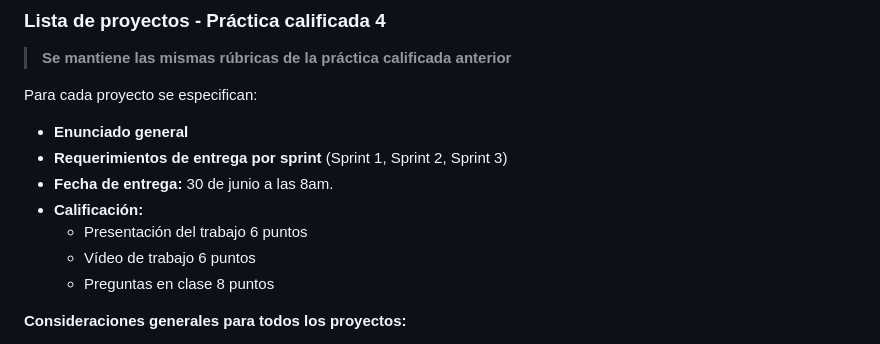
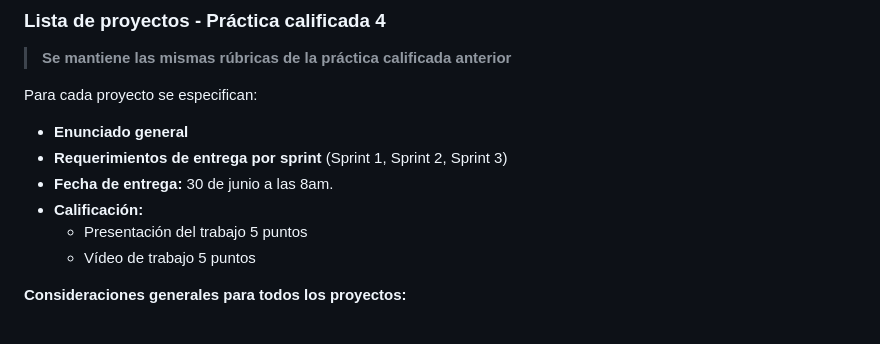
Before and after one commit to kapumota/DS, a Markdown page: 2025-1/Practica_calificada4_CC3S2.md, the part around the change. Rendered like a GitHub page.

Commit message:
Practica calificada 4 CC0E5

```diff
--- a/2025-1/Practica_calificada4_CC3S2.md
+++ b/2025-1/Practica_calificada4_CC3S2.md
@@ -8,9 +8,8 @@ Para cada proyecto se especifican:
 - **Requerimientos de entrega por sprint** (Sprint 1, Sprint 2, Sprint 3)
 - **Fecha de entrega:** 30 de junio a las 8am.
 - **Calificación:**
-    - Presentación del trabajo 6 puntos
-    - Vídeo de trabajo 6 puntos
-    - Preguntas en clase 8 puntos
+    - Presentación del trabajo 5 puntos
+    - Vídeo de trabajo 5 puntos
 
 **Consideraciones generales para todos los proyectos:**
 
```
